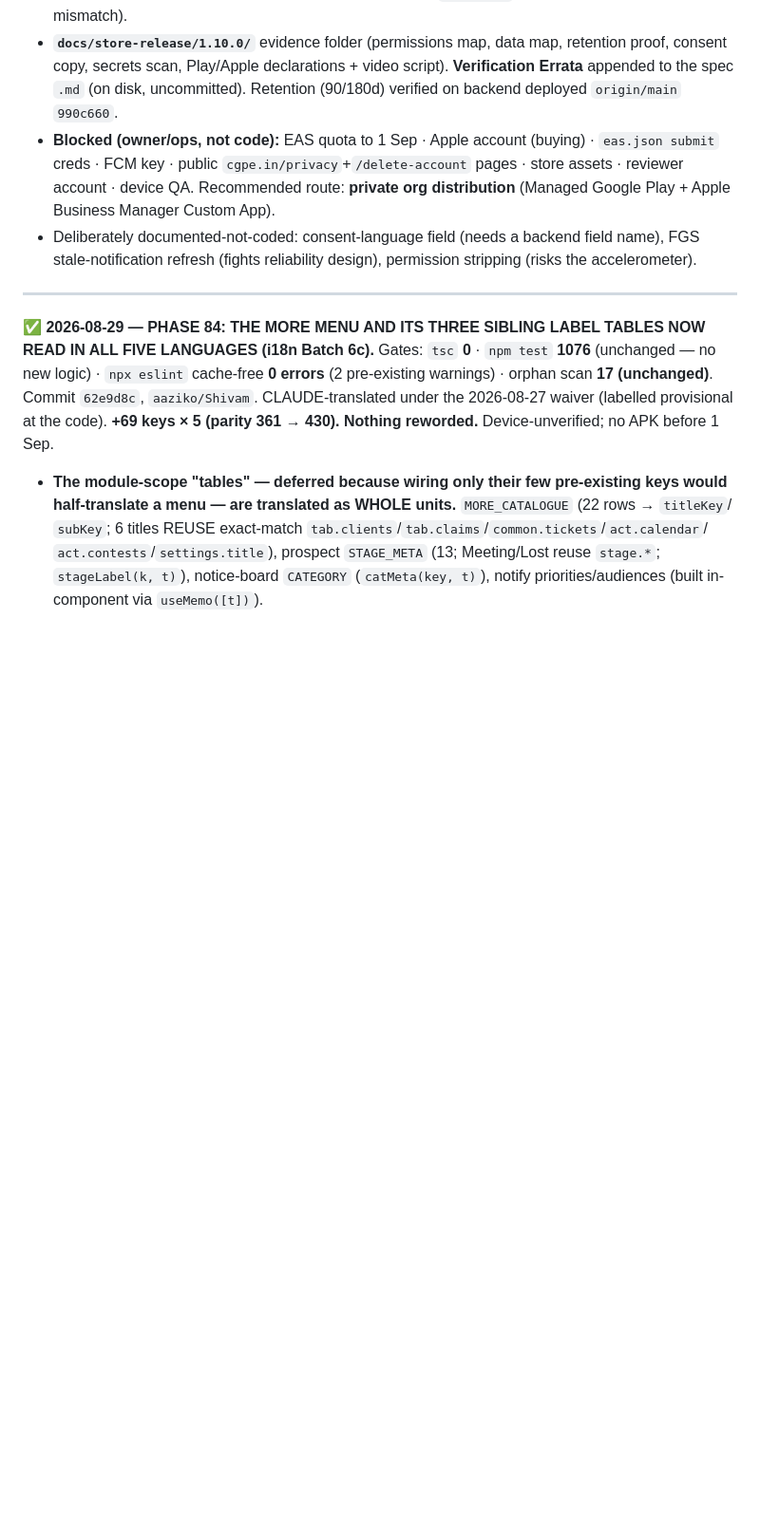
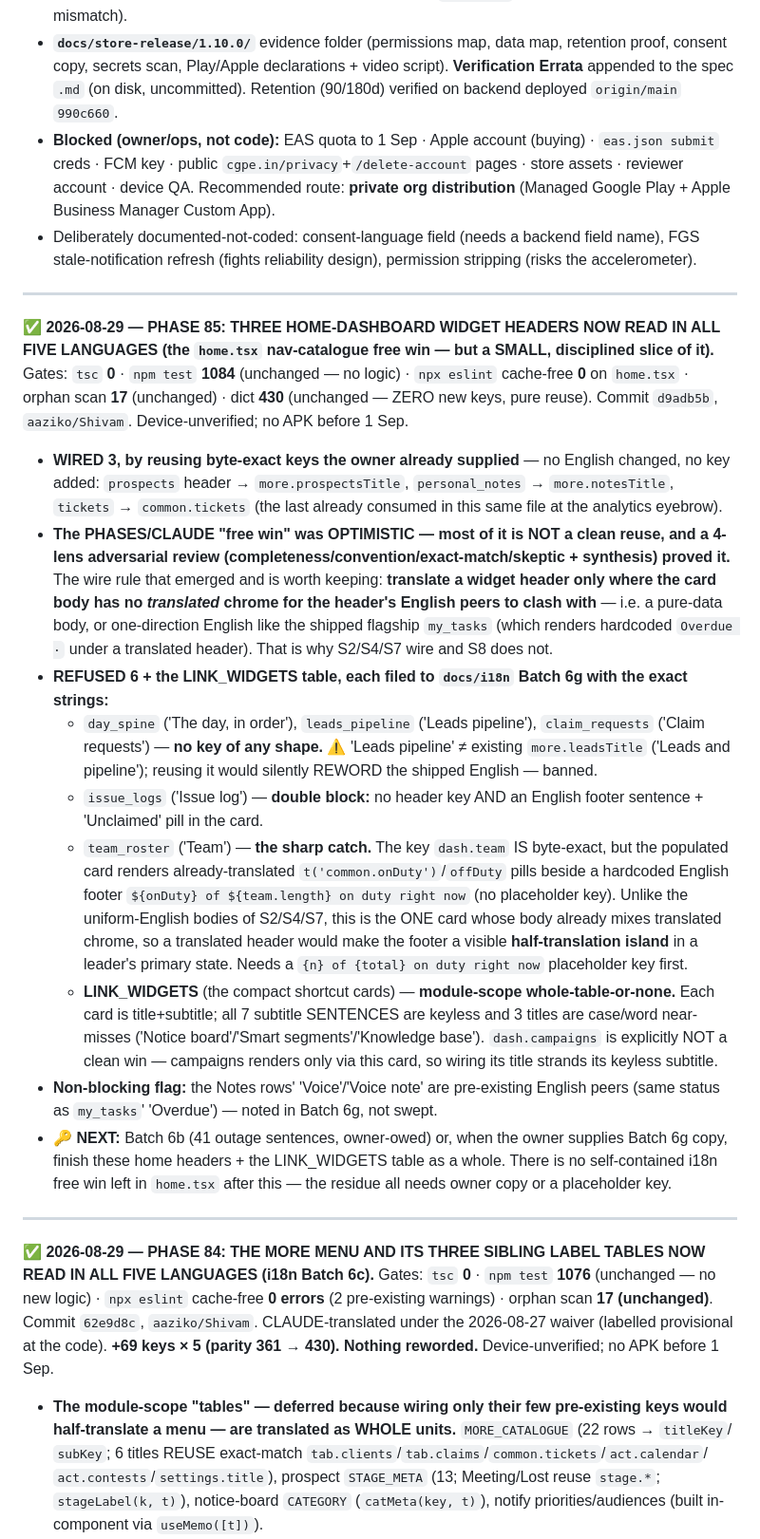
Before and after one commit to AazikoGlobalLLP/cgpe-android, a Markdown page: docs/PHASES.md, the part around the change. Shown at 95% size. Rendered like a GitHub page; blank space fills up the shorter version.

```diff
--- a/docs/PHASES.md
+++ b/docs/PHASES.md
@@ -33,6 +33,44 @@ This session shipped the code-side slice (commits `664b3c6`/`8d2196c`/`b55afcd`,
   Recommended route: **private org distribution** (Managed Google Play + Apple Business Manager Custom App).
 - Deliberately documented-not-coded: consent-language field (needs a backend field name), FGS
   stale-notification refresh (fights reliability design), permission stripping (risks the accelerometer).
+
+---
+
+**✅ 2026-08-29 — PHASE 85: THREE HOME-DASHBOARD WIDGET HEADERS NOW READ IN ALL FIVE LANGUAGES
+(the `home.tsx` nav-catalogue free win — but a SMALL, disciplined slice of it).** Gates: `tsc` **0** ·
+`npm test` **1084** (unchanged — no logic) · `npx eslint` cache-free **0** on `home.tsx` · orphan
+scan **17** (unchanged) · dict **430** (unchanged — ZERO new keys, pure reuse). Commit `d9adb5b`,
+`aaziko/Shivam`. Device-unverified; no APK before 1 Sep.
+- **WIRED 3, by reusing byte-exact keys the owner already supplied** — no English changed, no key
+  added: `prospects` header → `more.prospectsTitle`, `personal_notes` → `more.notesTitle`, `tickets`
+  → `common.tickets` (the last already consumed in this same file at the analytics eyebrow).
+- **The PHASES/CLAUDE "free win" was OPTIMISTIC — most of it is NOT a clean reuse, and a 4-lens
+  adversarial review (completeness/convention/exact-match/skeptic + synthesis) proved it.** The wire
+  rule that emerged and is worth keeping: **translate a widget header only where the card body has no
+  *translated* chrome for the header's English peers to clash with** — i.e. a pure-data body, or
+  one-direction English like the shipped flagship `my_tasks` (which renders hardcoded `Overdue ·`
+  under a translated header). That is why S2/S4/S7 wire and S8 does not.
+- **REFUSED 6 + the LINK_WIDGETS table, each filed to `docs/i18n` Batch 6g with the exact strings:**
+  - `day_spine` ('The day, in order'), `leads_pipeline` ('Leads pipeline'), `claim_requests`
+    ('Claim requests') — **no key of any shape.** ⚠️ 'Leads pipeline' ≠ existing `more.leadsTitle`
+    ('Leads and pipeline'); reusing it would silently REWORD the shipped English — banned.
+  - `issue_logs` ('Issue log') — **double block:** no header key AND an English footer sentence +
+    'Unclaimed' pill in the card.
+  - `team_roster` ('Team') — **the sharp catch.** The key `dash.team` IS byte-exact, but the
+    populated card renders already-translated `t('common.onDuty')`/`offDuty` pills beside a hardcoded
+    English footer `${onDuty} of ${team.length} on duty right now` (no placeholder key). Unlike the
+    uniform-English bodies of S2/S4/S7, this is the ONE card whose body already mixes translated
+    chrome, so a translated header would make the footer a visible **half-translation island** in a
+    leader's primary state. Needs a `{n} of {total} on duty right now` placeholder key first.
+  - **LINK_WIDGETS** (the compact shortcut cards) — **module-scope whole-table-or-none.** Each card
+    is title+subtitle; all 7 subtitle SENTENCES are keyless and 3 titles are case/word near-misses
+    ('Notice board'/'Smart segments'/'Knowledge base'). `dash.campaigns` is explicitly NOT a clean
+    win — campaigns renders only via this card, so wiring its title strands its keyless subtitle.
+- **Non-blocking flag:** the Notes rows' 'Voice'/'Voice note' are pre-existing English peers (same
+  status as `my_tasks`' 'Overdue') — noted in Batch 6g, not swept.
+- **🔑 NEXT:** Batch 6b (41 outage sentences, owner-owed) or, when the owner supplies Batch 6g copy,
+  finish these home headers + the LINK_WIDGETS table as a whole. There is no self-contained i18n
+  free win left in `home.tsx` after this — the residue all needs owner copy or a placeholder key.
 
 ---
 
```
Also changed, not shown: docs/HANDOFF.md (+68 -33 lines).
